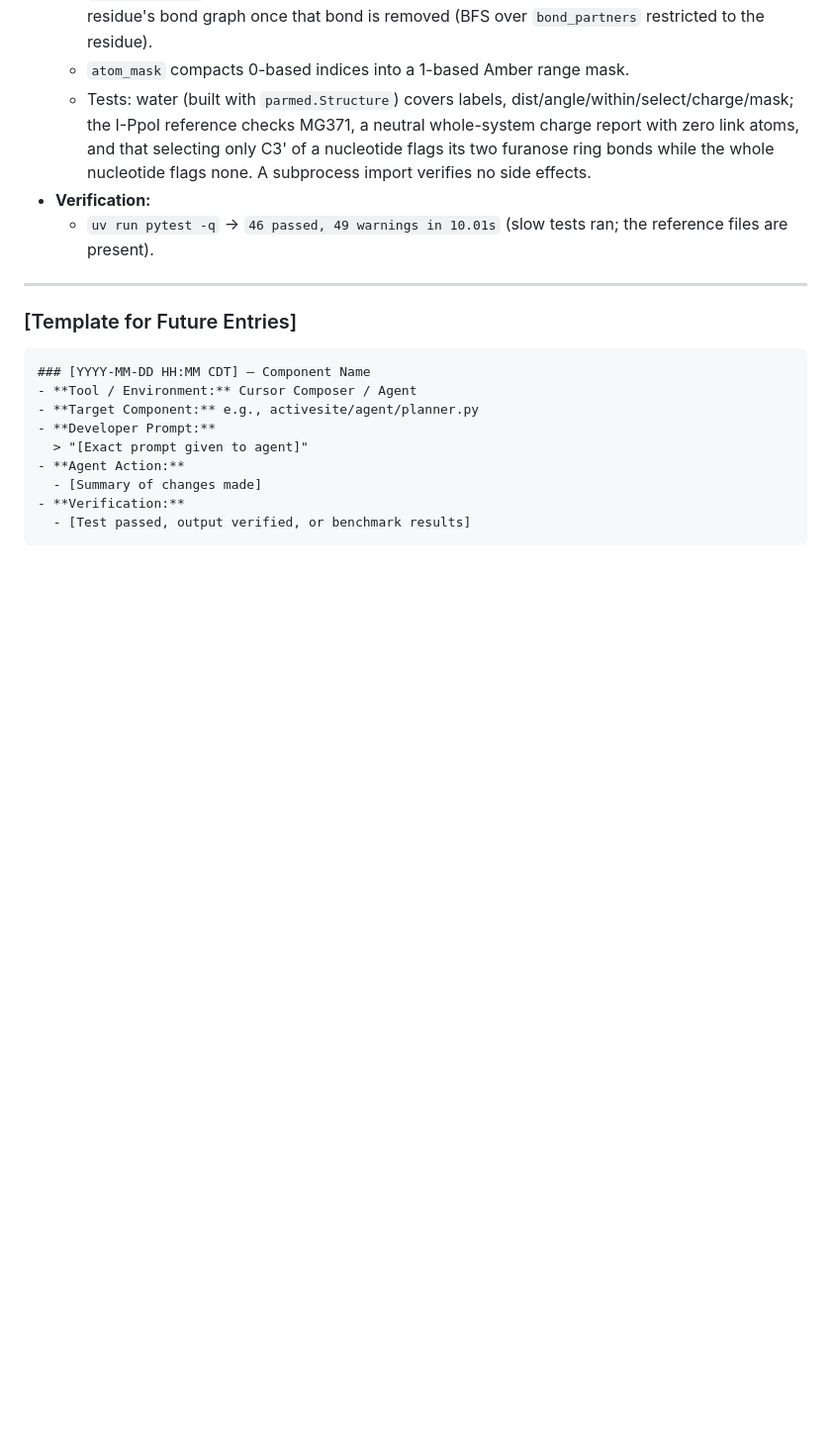
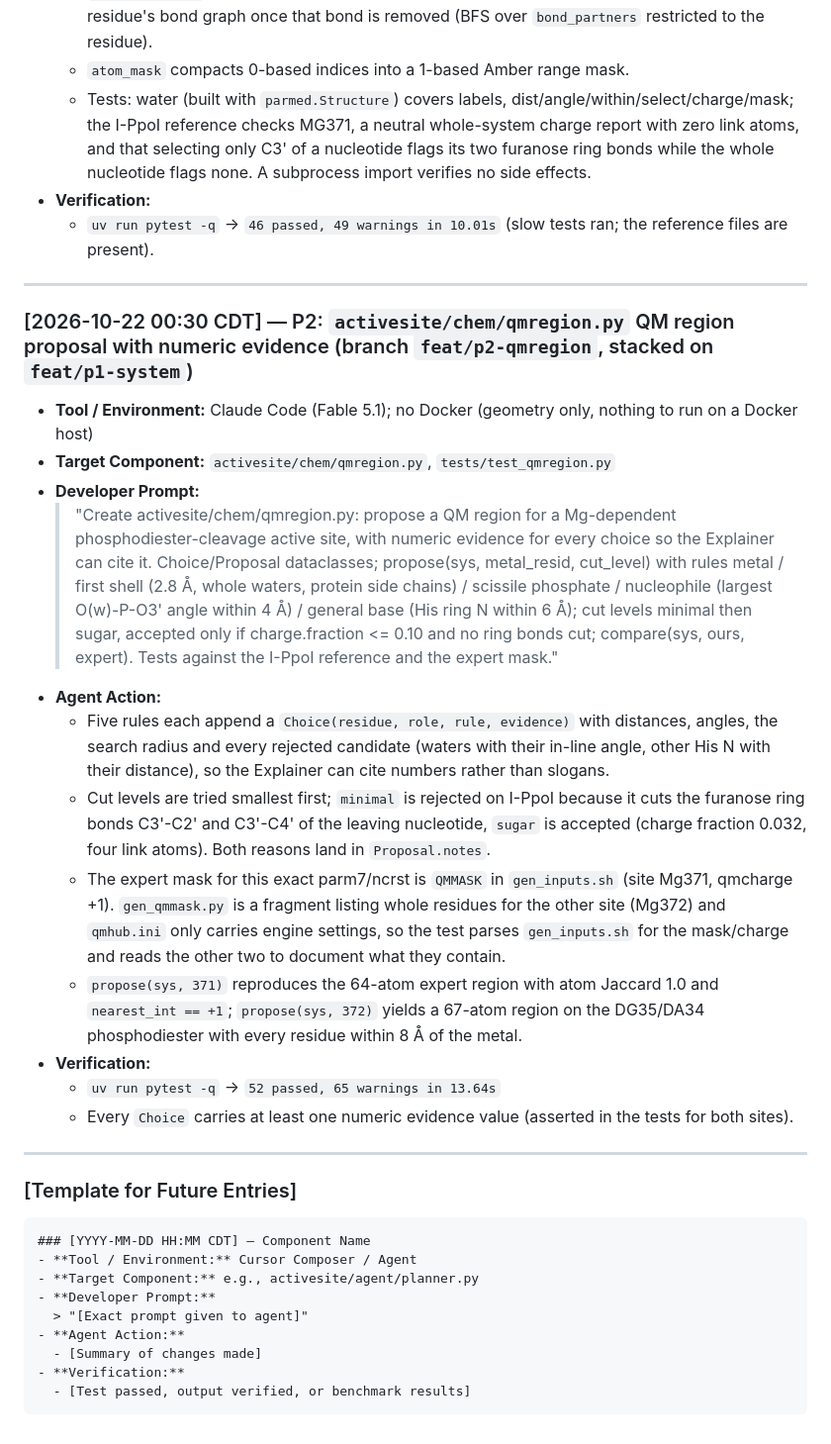
Before and after one commit to KhangLuong314/ActiveSite-QM-MM, a Markdown page: docs/prompts/PROMPT_LOG.md, the part around the change. Shown at 99% size. GitHub-like rendering; blank space fills up the shorter version.

Commit message:
docs: PROMPT_LOG entry for P2 qmregion
Co-Authored-By: Claude Fable 5.1 <noreply@anthropic.com>

````diff
--- a/docs/prompts/PROMPT_LOG.md
+++ b/docs/prompts/PROMPT_LOG.md
@@ -231,6 +231,22 @@ This log documents key prompt engineering cycles, Cursor Composer iterations, an
 
 ---
 
+### [2026-10-22 00:30 CDT] — P2: `activesite/chem/qmregion.py` QM region proposal with numeric evidence (branch `feat/p2-qmregion`, stacked on `feat/p1-system`)
+- **Tool / Environment:** Claude Code (Fable 5.1); no Docker (geometry only, nothing to run on a Docker host)
+- **Target Component:** `activesite/chem/qmregion.py`, `tests/test_qmregion.py`
+- **Developer Prompt:**
+  > "Create activesite/chem/qmregion.py: propose a QM region for a Mg-dependent phosphodiester-cleavage active site, with numeric evidence for every choice so the Explainer can cite it. Choice/Proposal dataclasses; propose(sys, metal_resid, cut_level) with rules metal / first shell (2.8 Å, whole waters, protein side chains) / scissile phosphate / nucleophile (largest O(w)-P-O3' angle within 4 Å) / general base (His ring N within 6 Å); cut levels minimal then sugar, accepted only if charge.fraction <= 0.10 and no ring bonds cut; compare(sys, ours, expert). Tests against the I-PpoI reference and the expert mask."
+- **Agent Action:**
+  - Five rules each append a `Choice(residue, role, rule, evidence)` with distances, angles, the search radius and every rejected candidate (waters with their in-line angle, other His N with their distance), so the Explainer can cite numbers rather than slogans.
+  - Cut levels are tried smallest first; `minimal` is rejected on I-PpoI because it cuts the furanose ring bonds C3'-C2' and C3'-C4' of the leaving nucleotide, `sugar` is accepted (charge fraction 0.032, four link atoms). Both reasons land in `Proposal.notes`.
+  - The expert mask for this exact parm7/ncrst is `QMMASK` in `gen_inputs.sh` (site Mg371, qmcharge +1). `gen_qmmask.py` is a fragment listing whole residues for the other site (Mg372) and `qmhub.ini` only carries engine settings, so the test parses `gen_inputs.sh` for the mask/charge and reads the other two to document what they contain.
+  - `propose(sys, 371)` reproduces the 64-atom expert region with atom Jaccard 1.0 and `nearest_int == +1`; `propose(sys, 372)` yields a 67-atom region on the DG35/DA34 phosphodiester with every residue within 8 Å of the metal.
+- **Verification:**
+  - `uv run pytest -q` → `52 passed, 65 warnings in 13.64s`
+  - Every `Choice` carries at least one numeric evidence value (asserted in the tests for both sites).
+
+---
+
 ### [Template for Future Entries]
 ```markdown
 ### [YYYY-MM-DD HH:MM CDT] — Component Name
````
